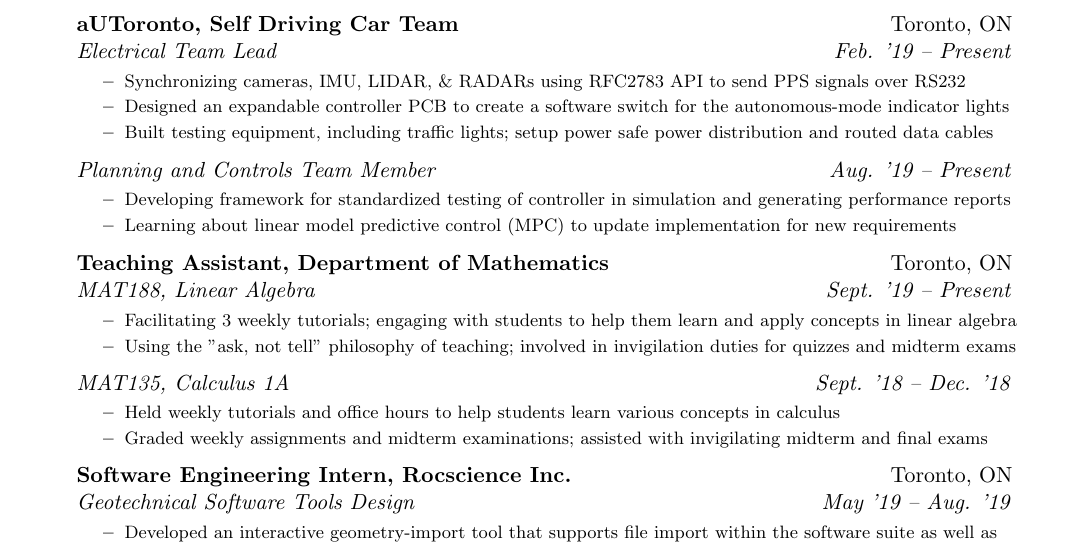
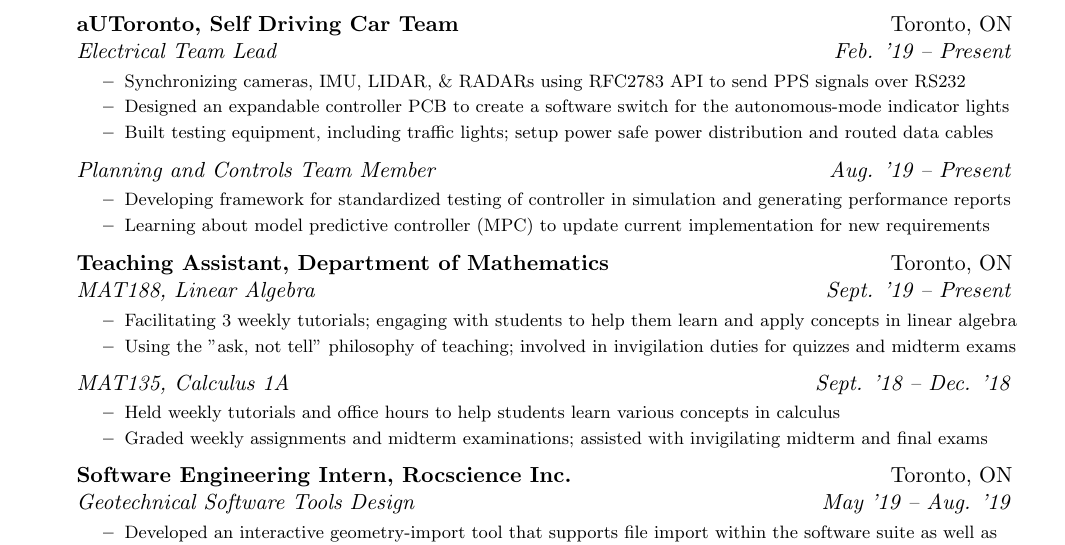
Before and after one commit to pranshumalik14/resume-cv, a LaTeX CV (CV.tex): part of page 1 of 2, cut so that both start at the same text. Compiled offline with pdfLaTeX.

Commit message:
updated description for planning and controls team

```diff
--- a/CV.tex
+++ b/CV.tex
@@ -99,7 +99,7 @@
 				{ \footnotesize
 				\begin{itemize}
 					\resitem{Developing framework for standardized testing of controller in simulation and generating performance reports}
-					\resitem{Learning about linear model predictive control (MPC) to update implementation for new requirements}
+					\resitem{Learning about model predictive controller (MPC) to update current implementation for new requirements}
 				\end{itemize}
 				}
 
```
Also changed, not shown: CV.pdf.
